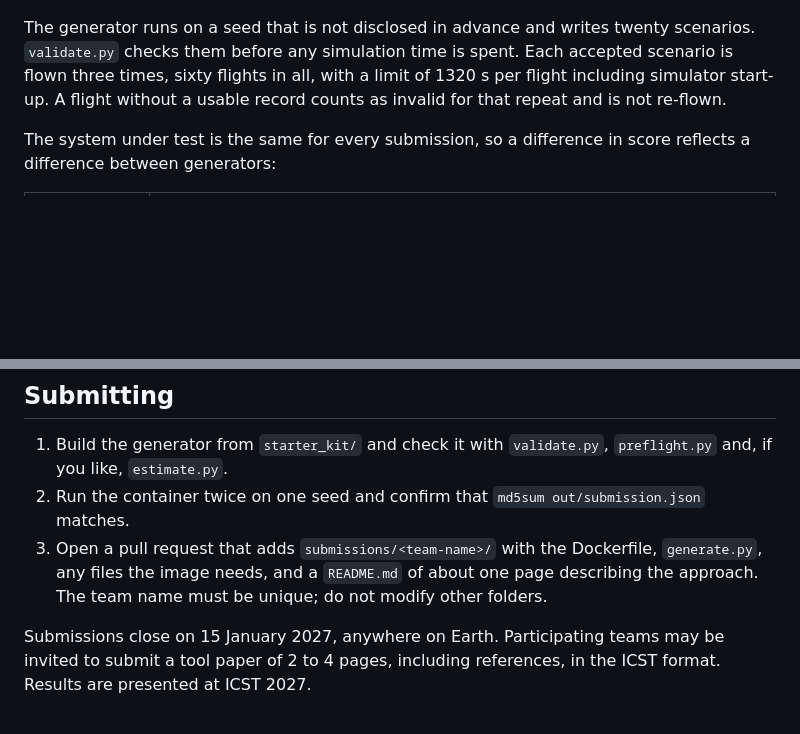
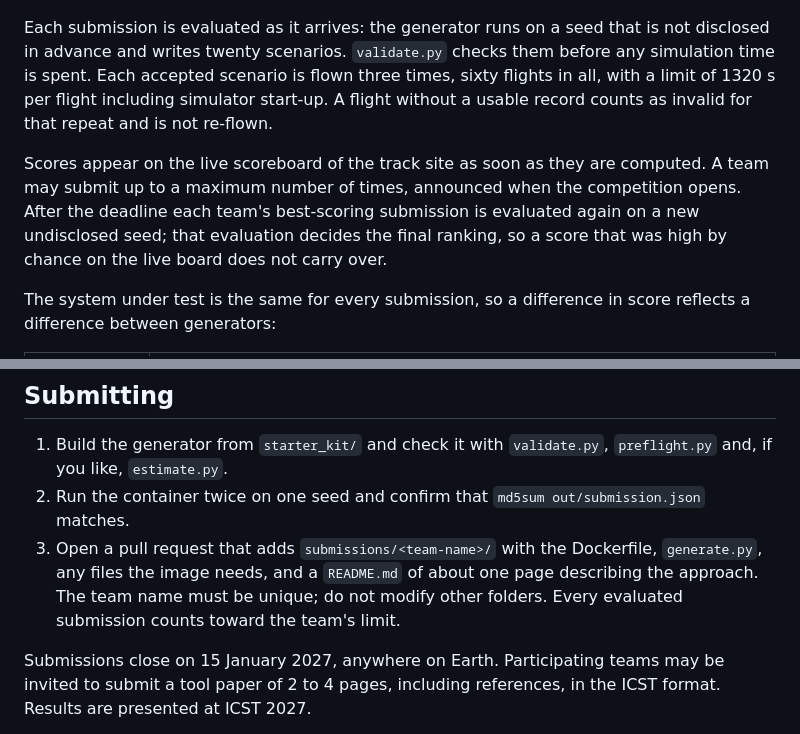
Before and after one commit to IDeaLS-Lab/uav-testing-track-2027, a Markdown page: README.md, 2 parts joined by grey strips. Rendered like a GitHub page; blank space fills up the shorter version.

Commit message:
Live scoreboard during the competition and final re-evaluation of each team's best submission

```diff
--- a/README.md
+++ b/README.md
@@ -41,7 +41,9 @@ Tentative, following the ICST 2027 Challenge Competition Track schedule. Deadlin
 
 ![Evaluation pipeline](docs/figures/workflow.png)
 
-The generator runs on a seed that is not disclosed in advance and writes twenty scenarios. `validate.py` checks them before any simulation time is spent. Each accepted scenario is flown three times, sixty flights in all, with a limit of 1320 s per flight including simulator start-up. A flight without a usable record counts as invalid for that repeat and is not re-flown.
+Each submission is evaluated as it arrives: the generator runs on a seed that is not disclosed in advance and writes twenty scenarios. `validate.py` checks them before any simulation time is spent. Each accepted scenario is flown three times, sixty flights in all, with a limit of 1320 s per flight including simulator start-up. A flight without a usable record counts as invalid for that repeat and is not re-flown.
+
+Scores appear on the live scoreboard of the track site as soon as they are computed. A team may submit up to a maximum number of times, announced when the competition opens. After the deadline each team's best-scoring submission is evaluated again on a new undisclosed seed; that evaluation decides the final ranking, so a score that was high by chance on the live board does not carry over.
 
 The system under test is the same for every submission, so a difference in score reflects a difference between generators:
 
@@ -199,7 +201,7 @@ The full collection, with depth, maps, autopilot logs and scene files (336 scena
 
 1. Build the generator from `starter_kit/` and check it with `validate.py`, `preflight.py` and, if you like, `estimate.py`.
 2. Run the container twice on one seed and confirm that `md5sum out/submission.json` matches.
-3. Open a pull request that adds `submissions/<team-name>/` with the Dockerfile, `generate.py`, any files the image needs, and a `README.md` of about one page describing the approach. The team name must be unique; do not modify other folders.
+3. Open a pull request that adds `submissions/<team-name>/` with the Dockerfile, `generate.py`, any files the image needs, and a `README.md` of about one page describing the approach. The team name must be unique; do not modify other folders. Every evaluated submission counts toward the team's limit.
 
 Submissions close on 15 January 2027, anywhere on Earth. Participating teams may be invited to submit a tool paper of 2 to 4 pages, including references, in the ICST format. Results are presented at ICST 2027.
 
```
